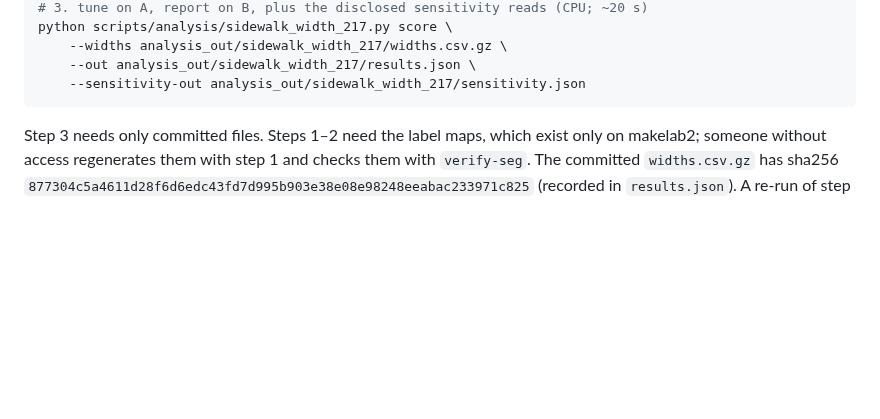
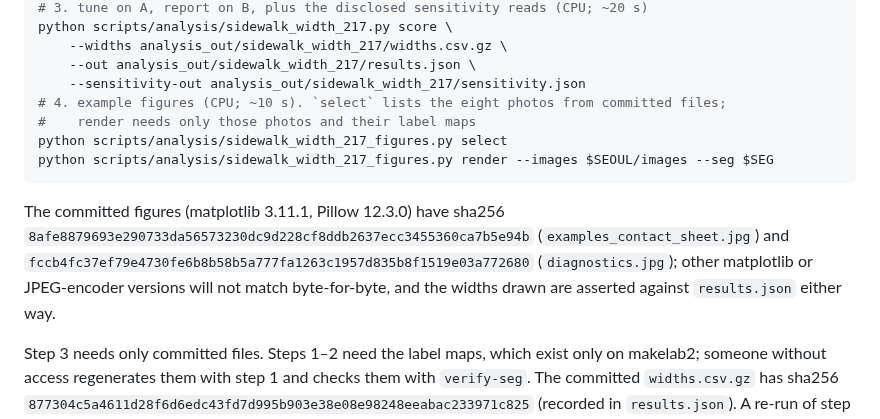
Before and after one commit to ProjectSidewalk/RampNet, a Markdown page: docs/sidewalk_width_217.md, the part around one of its changes. GitHub-like rendering; blank space fills up the shorter version.

````diff
--- a/docs/sidewalk_width_217.md
+++ b/docs/sidewalk_width_217.md
@@ -329,7 +353,18 @@ python scripts/analysis/sidewalk_width_217.py score \
     --widths analysis_out/sidewalk_width_217/widths.csv.gz \
     --out analysis_out/sidewalk_width_217/results.json \
     --sensitivity-out analysis_out/sidewalk_width_217/sensitivity.json
+# 4. example figures (CPU; ~10 s). `select` lists the eight photos from committed files;
+#    render needs only those photos and their label maps
+python scripts/analysis/sidewalk_width_217_figures.py select
+python scripts/analysis/sidewalk_width_217_figures.py render --images $SEOUL/images --seg $SEG
 ```
+
+The committed figures (matplotlib 3.11.1, Pillow 12.3.0) have sha256
+`8afe8879693e290733da56573230dc9d228cf8ddb2637ecc3455360ca7b5e94b`
+(`examples_contact_sheet.jpg`) and
+`fccb4fc37ef79e4730fe6b8b58b5a777fa1263c1957d835b8f1519e03a772680` (`diagnostics.jpg`); other
+matplotlib or JPEG-encoder versions will not match byte-for-byte, and the widths drawn are
+asserted against `results.json` either way.
 
 Step 3 needs only committed files. Steps 1–2 need the label maps, which exist only on makelab2;
 someone without access regenerates them with step 1 and checks them with `verify-seg`. The
````
Also changed, not shown: other parts of docs/sidewalk_width_217.md (+24 -0 lines), docs/figures/sidewalk_width_217/diagnostics.jpg (added), docs/figures/sidewalk_width_217/examples_contact_sheet.jpg (added), 1 other file.
